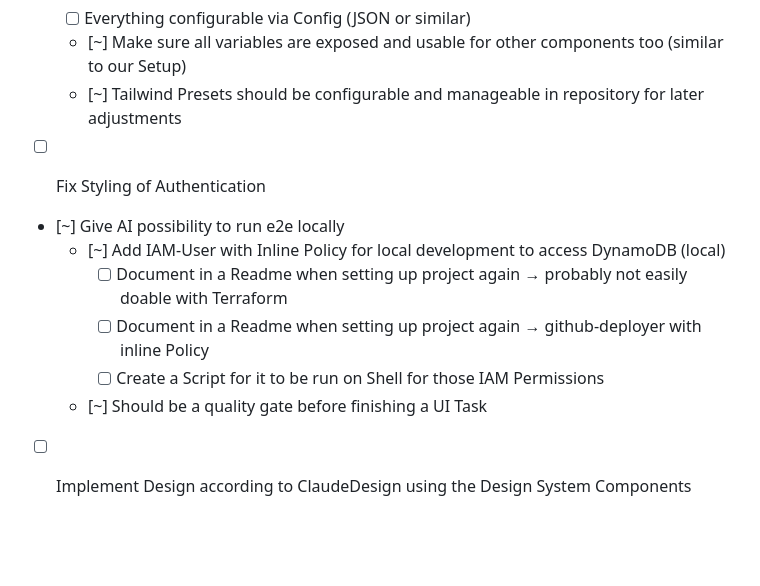
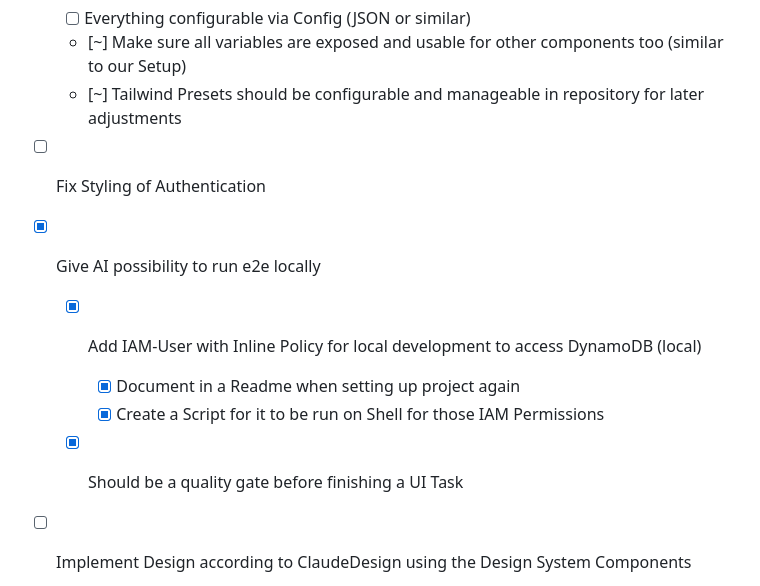
Before and after one commit to dwitschard/breadly, a Markdown page: docs/Notes.md, the part around the change. Drawn GitHub-style; blank space fills up the shorter version.

```diff
--- a/docs/Notes.md
+++ b/docs/Notes.md
@@ -22,12 +22,11 @@
 
 - [ ] Fix Styling of Authentication
 
-- [~] Give AI possibility to run e2e locally
-  - [~] Add IAM-User with Inline Policy for local development to access DynamoDB (local)
-    - [ ] Document in a Readme when setting up project again → probably not easily doable with Terraform
-    - [ ] Document in a Readme when setting up project again → github-deployer with inline Policy
-    - [ ] Create a Script for it to be run on Shell for those IAM Permissions
-  - [~] Should be a quality gate before finishing a UI Task
+- [x] Give AI possibility to run e2e locally
+  - [x] Add IAM-User with Inline Policy for local development to access DynamoDB (local)
+    - [x] Document in a Readme when setting up project again
+    - [x] Create a Script for it to be run on Shell for those IAM Permissions
+  - [x] Should be a quality gate before finishing a UI Task
 
 
 - [ ] Implement Design according to ClaudeDesign using the Design System Components
```
